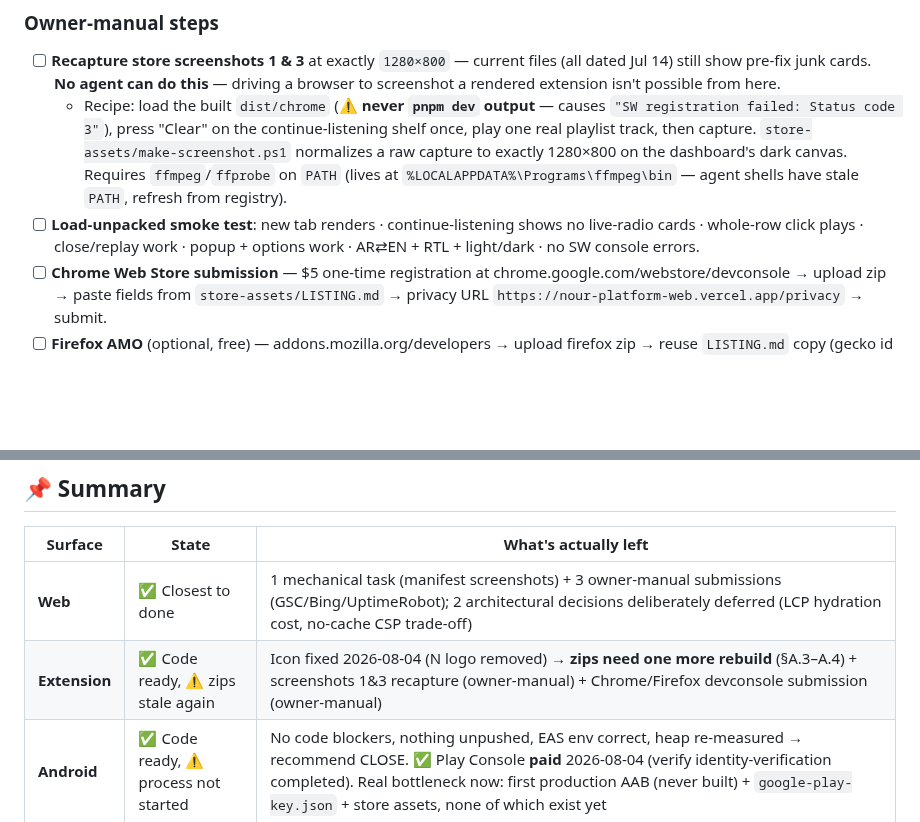
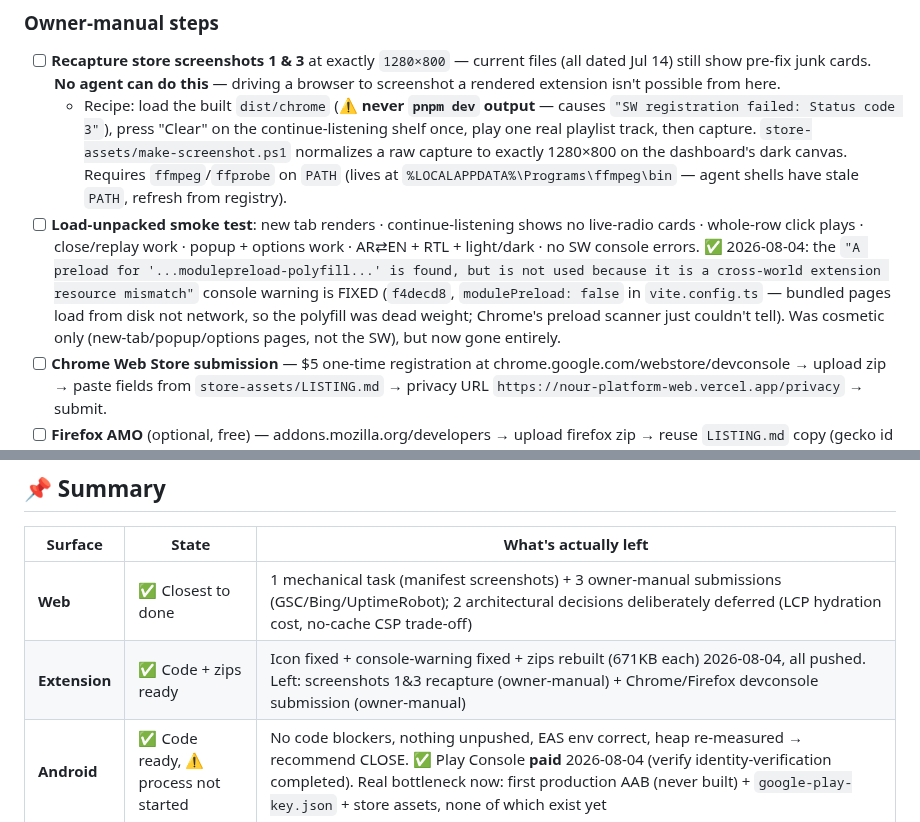
Before and after one commit to AhmedMuhammedElsaid/Nour-Platform, a Markdown page: RELEASE.md, 2 parts joined by grey strips. Rendered like a GitHub page; blank space fills up the shorter version.

Commit message:
[AhmedMuhammedElsaid][docs]: RELEASE - record the modulePreload console-warning fix
Co-Authored-By: Ahmed Muhammed Elsaid <ahmed.muhammed.elsaid@gmail.com>

```diff
--- a/RELEASE.md
+++ b/RELEASE.md
@@ -102,7 +102,11 @@ citing 51 or 47 tests are stale).
     refresh from registry).
 - [ ] **Load-unpacked smoke test**: new tab renders · continue-listening shows no live-radio
   cards · whole-row click plays · close/replay work · popup + options work · AR⇄EN + RTL +
-  light/dark · no SW console errors.
+  light/dark · no SW console errors. ✅ 2026-08-04: the `"A preload for '...modulepreload-polyfill...'
+  is found, but is not used because it is a cross-world extension resource mismatch"` console
+  warning is FIXED (`f4decd8`, `modulePreload: false` in `vite.config.ts` — bundled pages load
+  from disk not network, so the polyfill was dead weight; Chrome's preload scanner just couldn't
+  tell). Was cosmetic only (new-tab/popup/options pages, not the SW), but now gone entirely.
 - [ ] **Chrome Web Store submission** — $5 one-time registration at
   chrome.google.com/webstore/devconsole → upload zip → paste fields from
   `store-assets/LISTING.md` → privacy URL `https://nour-platform-web.vercel.app/privacy` →
@@ -407,7 +411,7 @@ class this project's gate structurally cannot see.
 | Surface | State | What's actually left |
 |---|---|---|
 | **Web** | ✅ Closest to done | 1 mechanical task (manifest screenshots) + 3 owner-manual submissions (GSC/Bing/UptimeRobot); 2 architectural decisions deliberately deferred (LCP hydration cost, no-cache CSP trade-off) |
-| **Extension** | ✅ Code ready, ⚠️ zips stale again | Icon fixed 2026-08-04 (N logo removed) → **zips need one more rebuild** (§A.3–A.4) + screenshots 1&3 recapture (owner-manual) + Chrome/Firefox devconsole submission (owner-manual) |
+| **Extension** | ✅ Code + zips ready | Icon fixed + console-warning fixed + zips rebuilt (671KB each) 2026-08-04, all pushed. Left: screenshots 1&3 recapture (owner-manual) + Chrome/Firefox devconsole submission (owner-manual) |
 | **Android** | ✅ Code ready, ⚠️ process not started | No code blockers, nothing unpushed, EAS env correct, heap re-measured → recommend CLOSE. ✅ Play Console **paid** 2026-08-04 (verify identity-verification completed). Real bottleneck now: first production AAB (never built) + `google-play-key.json` + store assets, none of which exist yet |
 | **iOS** | ❌ Not started | No Apple account; whole separate project phase; runbook already written (`publish_play_store.md` iOS-1→iOS-8) |
 
```
